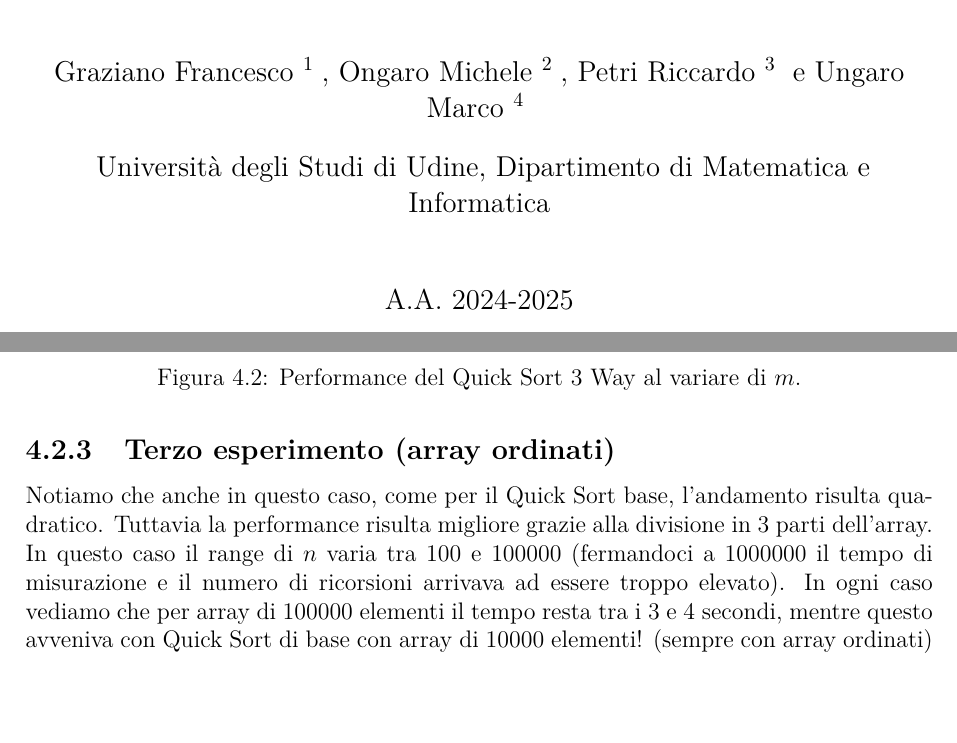
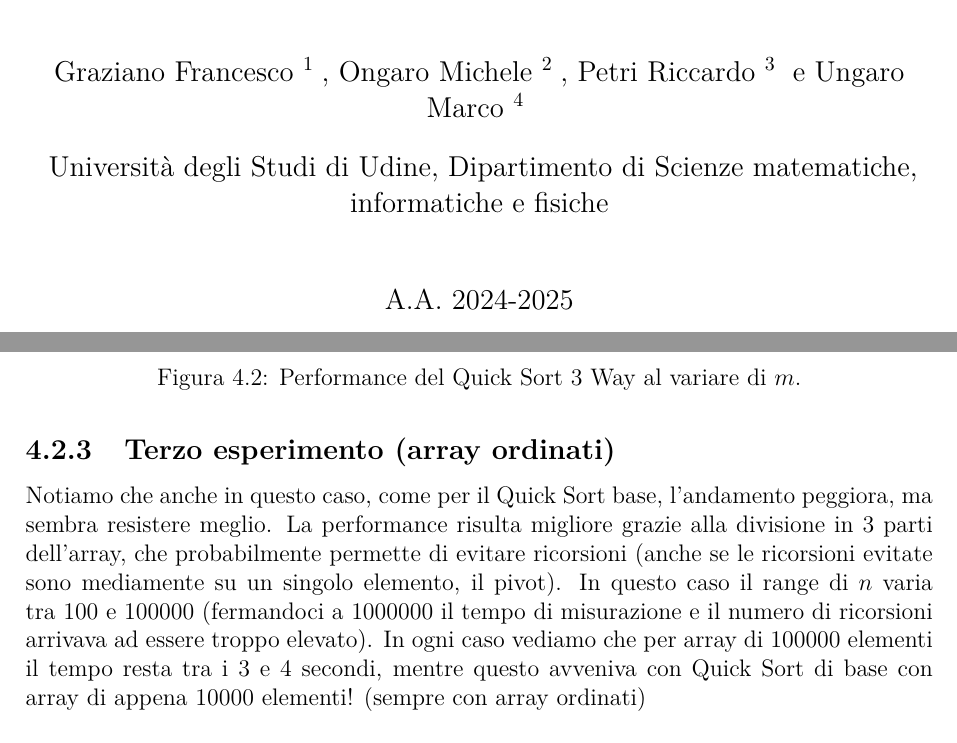
Before and after one commit to Seagull2004/analisi_empirica_algoritmi_di_ordinamento, a LaTeX book (docs/relazione.tex): two parts of pages 1 and 14 of 19 before the commit and two parts of pages 1 and 14 of 20 after it, joined at a grey line, cut so that both start at the same text. Compiled offline with pdfLaTeX.

Commit message:
Leggere modifiche alla relazione e al QuickSort3way

```diff
--- a/docs/relazione.tex
+++ b/docs/relazione.tex
@@ -11,7 +11,7 @@
 \author[ ]{Petri Riccardo \thanks{Email: petri.riccardo@spes.uniud.it, Matricola: 167623}}
 \author[ ]{Ungaro Marco \thanks{Email: ungaro.marco@spes.uniud.it, Matricola: 168934}}
 
-\affil[ ]{Università degli Studi di Udine, Dipartimento di Matematica e Informatica}
+\affil[ ]{Università degli Studi di Udine, Dipartimento di Scienze matematiche, informatiche e fisiche}
 
 \date{A.A. 2024-2025}
 %\date{}
@@ -326,9 +326,9 @@ Nel secondo esperimento, si osserva che, riducendo \(m\), aumentano i duplicati
 
 \subsection{Terzo esperimento (array ordinati)}
 
-Notiamo che anche in questo caso, come per il Quick Sort base, l'andamento risulta quadratico.
-Tuttavia la performance risulta migliore grazie alla divisione in 3 parti dell'array.
-In questo caso il range di \(n\) varia tra 100 e 100000 (fermandoci a 1000000 il tempo di misurazione e il numero di ricorsioni arrivava ad essere troppo elevato). In ogni caso vediamo che per array di 100000 elementi il tempo resta tra i 3 e 4 secondi, mentre questo avveniva con Quick Sort di base con array di 10000 elementi! (sempre con array ordinati)
+Notiamo che anche in questo caso, come per il Quick Sort base, l'andamento peggiora, ma sembra resistere meglio.
+La performance risulta migliore grazie alla divisione in 3 parti dell'array, che probabilmente permette di evitare ricorsioni (anche se le ricorsioni evitate sono mediamente su un singolo elemento, il pivot).
+In questo caso il range di \(n\) varia tra 100 e 100000 (fermandoci a 1000000 il tempo di misurazione e il numero di ricorsioni arrivava ad essere troppo elevato). In ogni caso vediamo che per array di 100000 elementi il tempo resta tra i 3 e 4 secondi, mentre questo avveniva con Quick Sort di base con array di appena 10000 elementi! (sempre con array ordinati)
 
 \begin{figure}[H]
     \centering
```
Also changed, not shown: docs/relazione.pdf, 1 other file.
